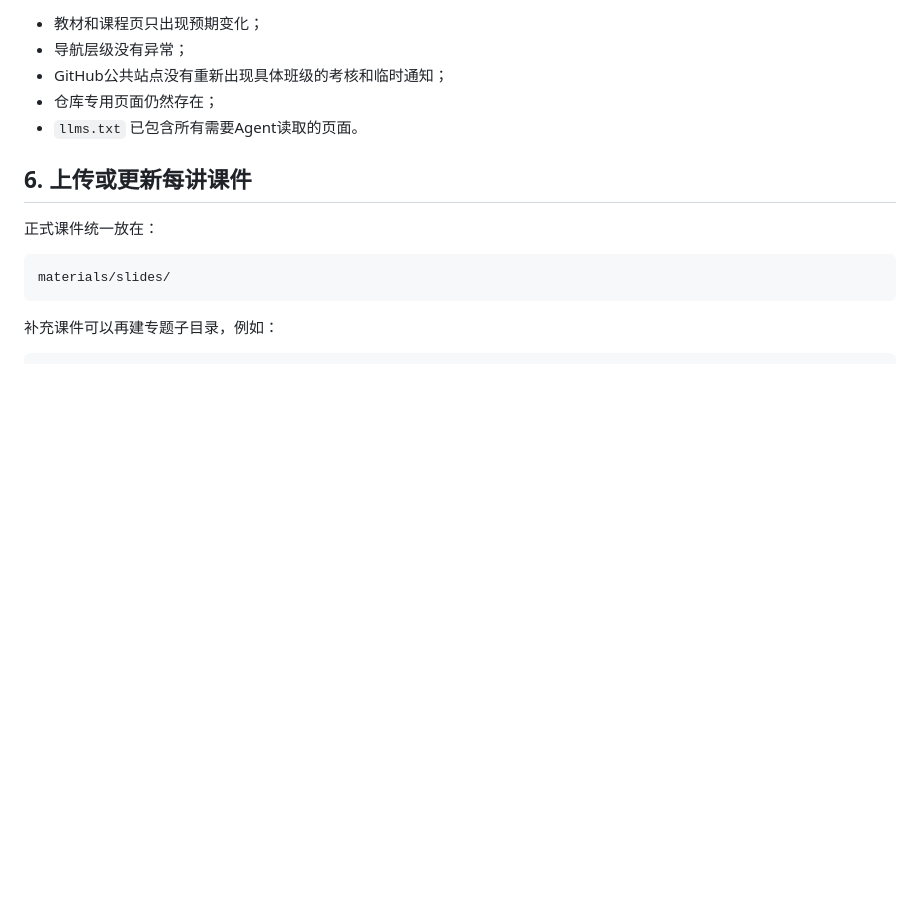
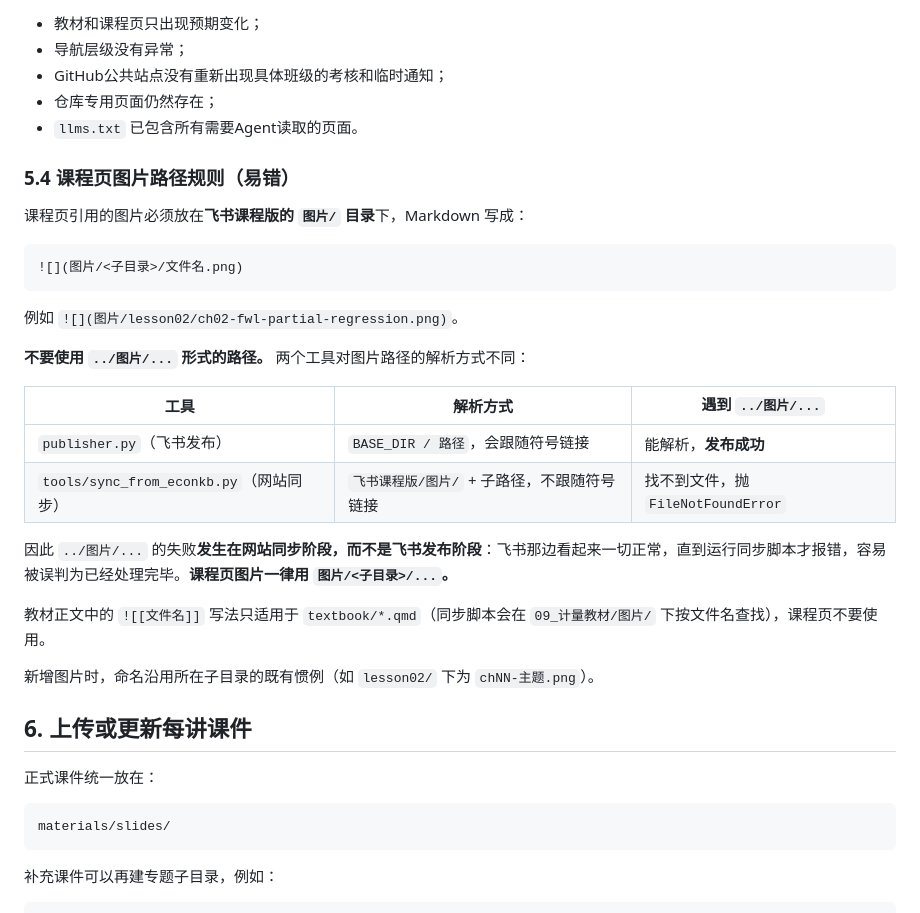
Before and after one commit to zhang-chenglei/Econometrics-course, a Markdown page: 维护指南.md, the part around one of its changes. Drawn GitHub-style; blank space fills up the shorter version.

Commit message:
维护指南补充课程页图片路径规则
新增 §5.4：课程页图片必须放在飞书课程版 图片/ 目录、
引用写 ![](图片/<子目录>/...)，不要用 ../图片/...。

原因是发布器与同步脚本解析方式不同：publisher.py 会跟随
符号链接因而发布成功，sync_from_econkb.py 不跟随、
在同步阶段抛 FileNotFoundError——失败出现在同步而非发布，
容易被误判为已完成。记录于此避免 Codex 与后续维护者重踩。

````diff
--- a/维护指南.md
+++ b/维护指南.md
@@ -111,6 +111,29 @@ python3 tools/sync_from_econkb.py \
 - GitHub公共站点没有重新出现具体班级的考核和临时通知；
 - 仓库专用页面仍然存在；
 - `llms.txt` 已包含所有需要Agent读取的页面。
+
+### 5.4 课程页图片路径规则（易错）
+
+课程页引用的图片必须放在**飞书课程版的 `图片/` 目录**下，Markdown 写成：
+
+```markdown
+![](图片/<子目录>/文件名.png)
+```
+
+例如 `![](图片/lesson02/ch02-fwl-partial-regression.png)`。
+
+**不要使用 `../图片/...` 形式的路径。** 两个工具对图片路径的解析方式不同：
+
+| 工具 | 解析方式 | 遇到 `../图片/...` |
+|---|---|---|
+| `publisher.py`（飞书发布） | `BASE_DIR / 路径`，会跟随符号链接 | 能解析，**发布成功** |
+| `tools/sync_from_econkb.py`（网站同步） | `飞书课程版/图片/` + 子路径，不跟随符号链接 | 找不到文件，抛 `FileNotFoundError` |
+
+因此 `../图片/...` 的失败**发生在网站同步阶段，而不是飞书发布阶段**：飞书那边看起来一切正常，直到运行同步脚本才报错，容易被误判为已经处理完毕。**课程页图片一律用 `图片/<子目录>/...`。**
+
+教材正文中的 `![[文件名]]` 写法只适用于 `textbook/*.qmd`（同步脚本会在 `09_计量教材/图片/` 下按文件名查找），课程页不要使用。
+
+新增图片时，命名沿用所在子目录的既有惯例（如 `lesson02/` 下为 `chNN-主题.png`）。
 
 ## 6. 上传或更新每讲课件
 
````
Also changed, not shown: other parts of 维护指南.md (+1 -1 lines).
